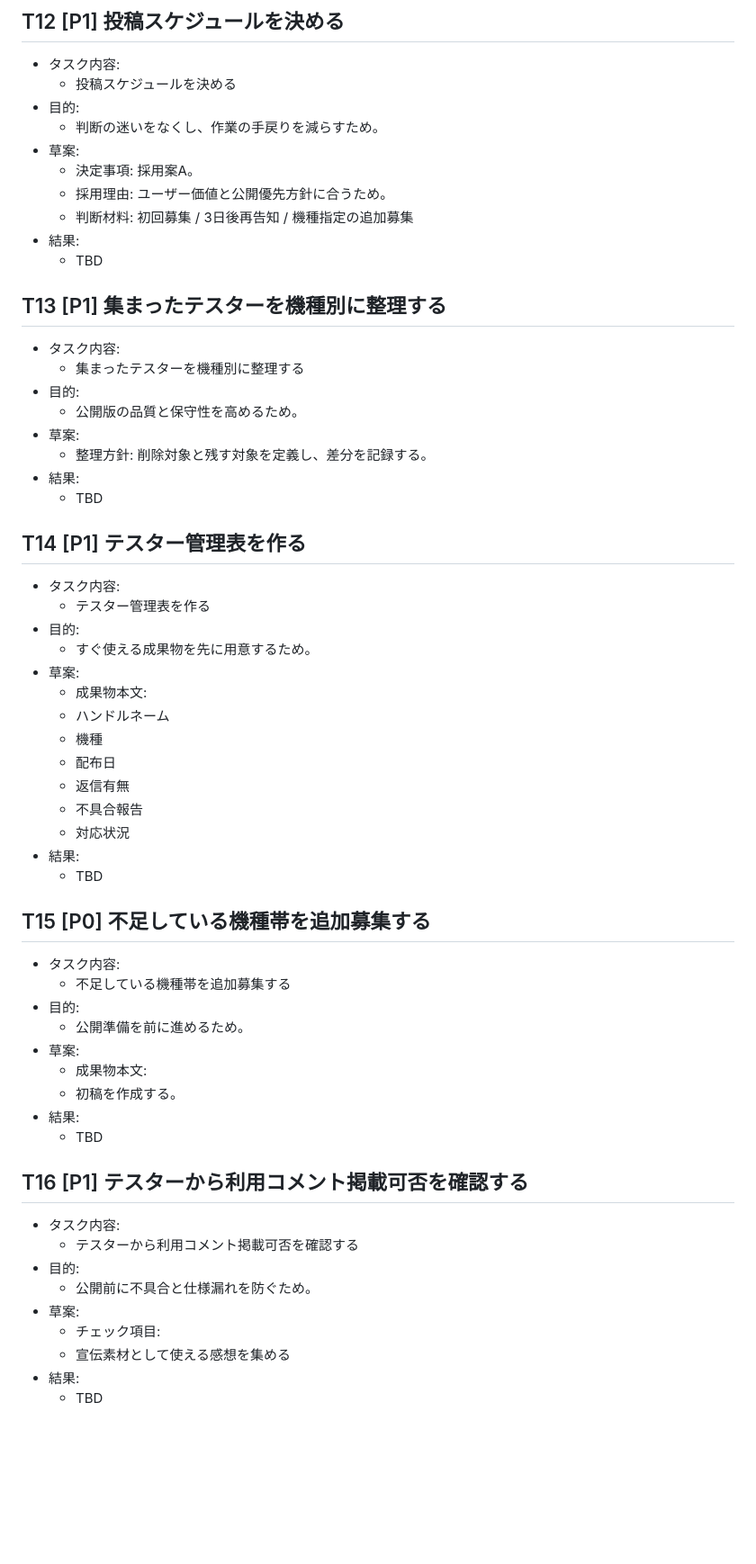
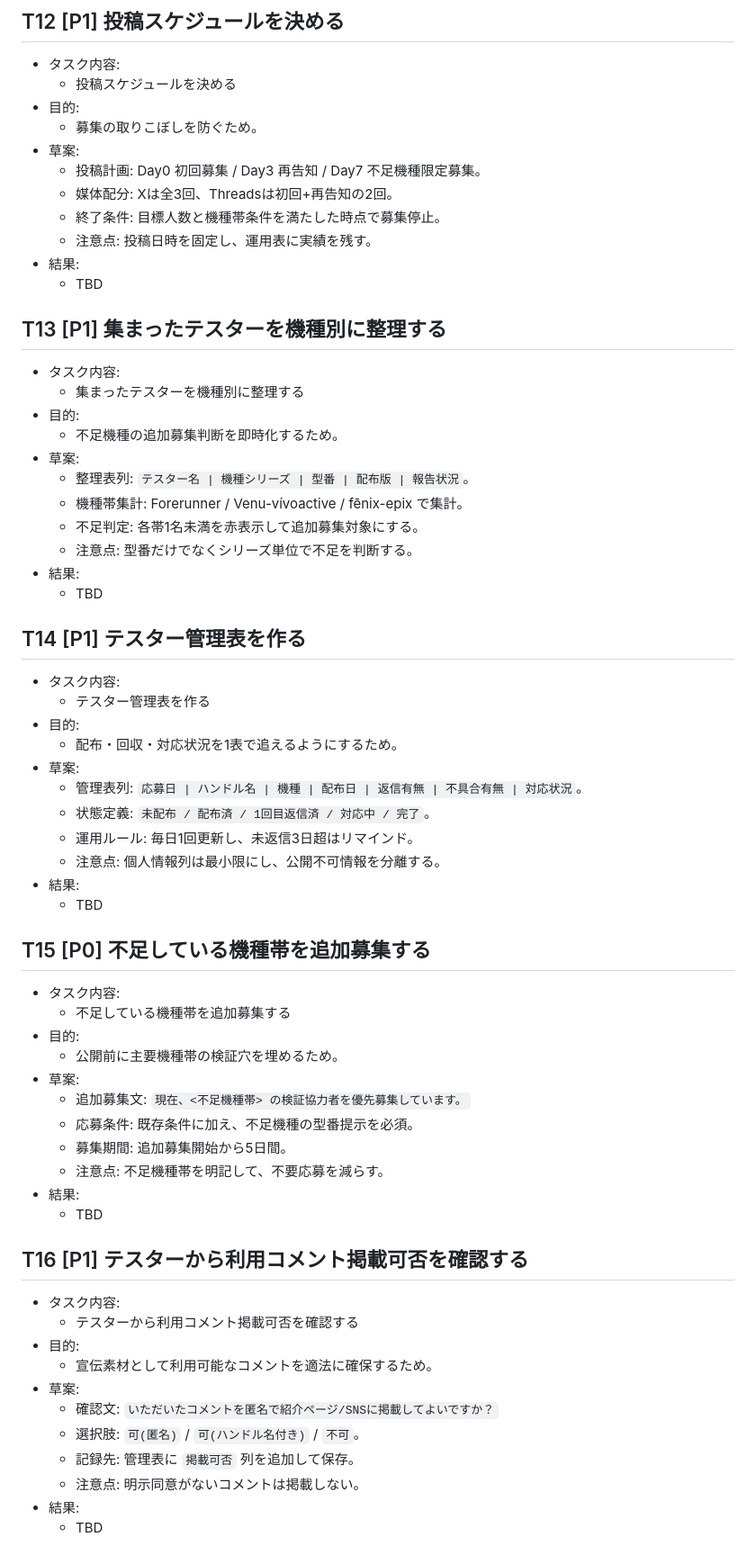
Before and after one commit to EibaKatsu/MarathonCoach, a Markdown page: tasks/04-1_tester-recruitment/draft.md, the part around one of its changes. Shown at 90% size. GitHub-like rendering; blank space fills up the shorter version.

```diff
--- a/tasks/04-1_tester-recruitment/draft.md
+++ b/tasks/04-1_tester-recruitment/draft.md
@@ -157,11 +161,12 @@
 - タスク内容:
   - 投稿スケジュールを決める
 - 目的:
-  - 判断の迷いをなくし、作業の手戻りを減らすため。
+  - 募集の取りこぼしを防ぐため。
 - 草案:
-  - 決定事項: 採用案A。
-  - 採用理由: ユーザー価値と公開優先方針に合うため。
-  - 判断材料: 初回募集 / 3日後再告知 / 機種指定の追加募集
+  - 投稿計画: Day0 初回募集 / Day3 再告知 / Day7 不足機種限定募集。
+  - 媒体配分: Xは全3回、Threadsは初回+再告知の2回。
+  - 終了条件: 目標人数と機種帯条件を満たした時点で募集停止。
+  - 注意点: 投稿日時を固定し、運用表に実績を残す。
 - 結果:
   - TBD
 
@@ -170,9 +175,12 @@
 - タスク内容:
   - 集まったテスターを機種別に整理する
 - 目的:
-  - 公開版の品質と保守性を高めるため。
+  - 不足機種の追加募集判断を即時化するため。
 - 草案:
-  - 整理方針: 削除対象と残す対象を定義し、差分を記録する。
+  - 整理表列: `テスター名 | 機種シリーズ | 型番 | 配布版 | 報告状況`。
+  - 機種帯集計: Forerunner / Venu-vívoactive / fēnix-epix で集計。
+  - 不足判定: 各帯1名未満を赤表示して追加募集対象にする。
+  - 注意点: 型番だけでなくシリーズ単位で不足を判断する。
 - 結果:
   - TBD
 
@@ -181,15 +189,12 @@
 - タスク内容:
   - テスター管理表を作る
 - 目的:
-  - すぐ使える成果物を先に用意するため。
+  - 配布・回収・対応状況を1表で追えるようにするため。
 - 草案:
-  - 成果物本文:
-  - ハンドルネーム
-  - 機種
-  - 配布日
-  - 返信有無
-  - 不具合報告
-  - 対応状況
+  - 管理表列: `応募日 | ハンドル名 | 機種 | 配布日 | 返信有無 | 不具合有無 | 対応状況`。
+  - 状態定義: `未配布 / 配布済 / 1回目返信済 / 対応中 / 完了`。
+  - 運用ルール: 毎日1回更新し、未返信3日超はリマインド。
+  - 注意点: 個人情報列は最小限にし、公開不可情報を分離する。
 - 結果:
   - TBD
 
@@ -198,10 +203,12 @@
 - タスク内容:
   - 不足している機種帯を追加募集する
 - 目的:
-  - 公開準備を前に進めるため。
+  - 公開前に主要機種帯の検証穴を埋めるため。
 - 草案:
-  - 成果物本文:
-  - 初稿を作成する。
+  - 追加募集文: `現在、<不足機種帯> の検証協力者を優先募集しています。`
+  - 応募条件: 既存条件に加え、不足機種の型番提示を必須。
+  - 募集期間: 追加募集開始から5日間。
+  - 注意点: 不足機種帯を明記して、不要応募を減らす。
 - 結果:
   - TBD
 
@@ -210,9 +217,11 @@
 - タスク内容:
   - テスターから利用コメント掲載可否を確認する
 - 目的:
-  - 公開前に不具合と仕様漏れを防ぐため。
+  - 宣伝素材として利用可能なコメントを適法に確保するため。
 - 草案:
-  - チェック項目:
-  - 宣伝素材として使える感想を集める
+  - 確認文: `いただいたコメントを匿名で紹介ページ/SNSに掲載してよいですか？`
+  - 選択肢: `可(匿名)` / `可(ハンドル名付き)` / `不可`。
+  - 記録先: 管理表に `掲載可否` 列を追加して保存。
+  - 注意点: 明示同意がないコメントは掲載しない。
 - 結果:
   - TBD
```
Also changed, not shown: other parts of tasks/04-1_tester-recruitment/draft.md (+55 -51 lines).
